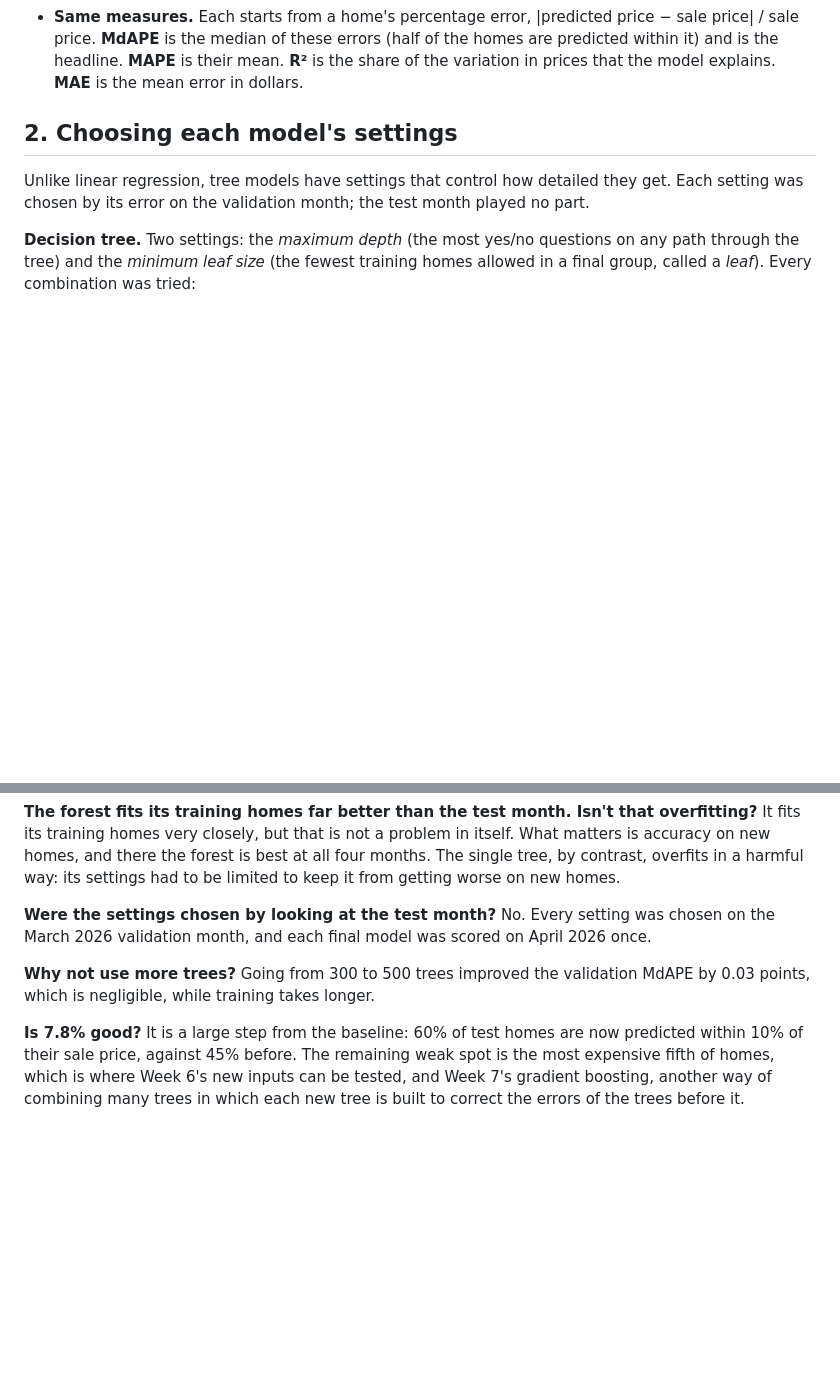
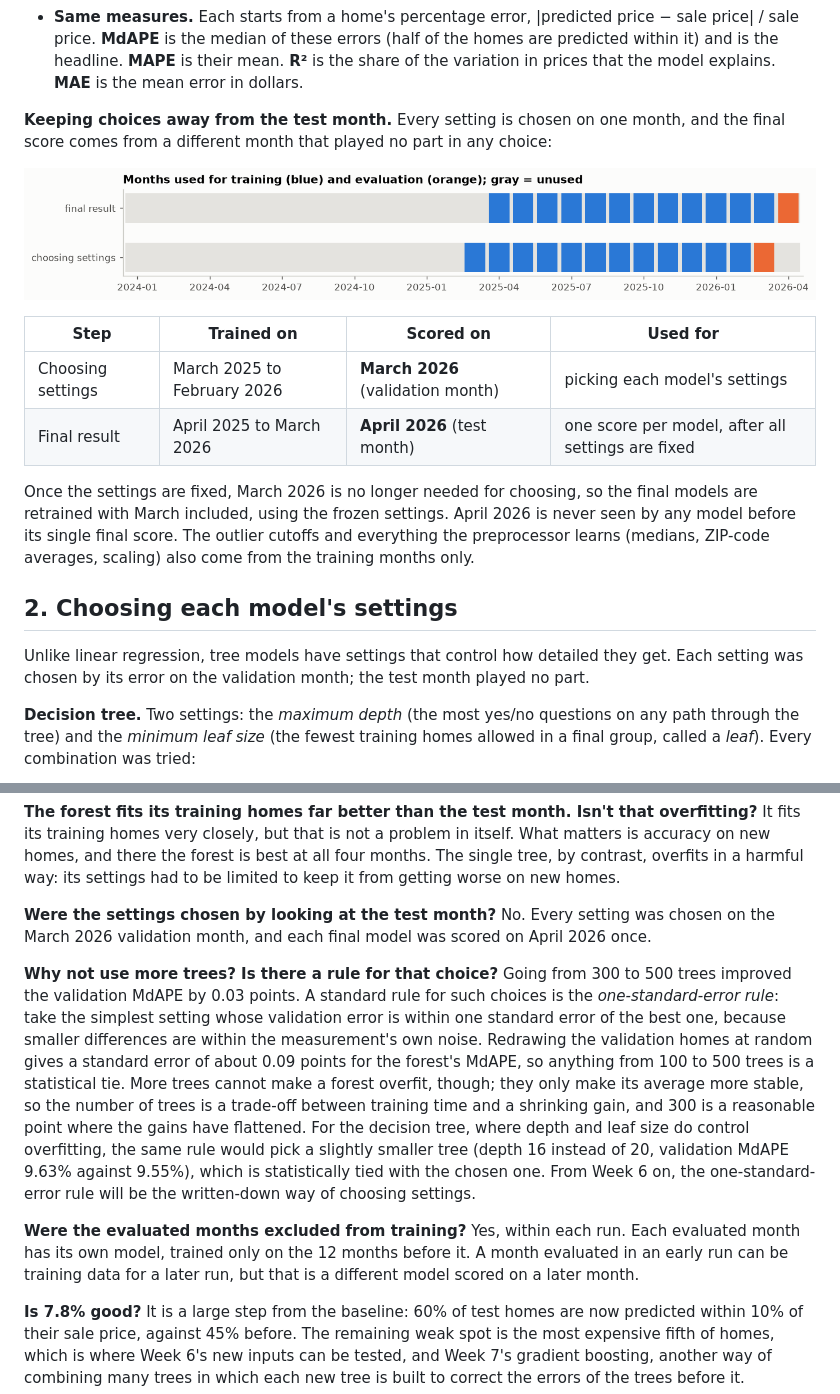
Before and after one commit to orcunTasdemir/IDX-Exchange-Data-Science, a Markdown page: reports/04_meeting_memo.md, 2 parts joined by grey strips. Drawn GitHub-style; blank space fills up the shorter version.

```diff
--- a/reports/04_meeting_memo.md
+++ b/reports/04_meeting_memo.md
@@ -24,6 +24,17 @@ The setup is the same as in Week 4, so the comparison is fair:
 - **Same months:** model settings are chosen by training on March 2025 to February 2026 and scoring the *validation month*, March 2026. The final models are trained on the 12 months April 2025 to March 2026 (128,330 sales) and scored once on the *test month*, April 2026 (12,268 sales).
 - **Same target:** every model predicts the logarithm of the price. In Week 4, this halved the baseline's typical error compared with predicting dollars directly (11.4% against 18.8% on the validation month).
 - **Same measures.** Each starts from a home's percentage error, |predicted price − sale price| / sale price. **MdAPE** is the median of these errors (half of the homes are predicted within it) and is the headline. **MAPE** is their mean. **R²** is the share of the variation in prices that the model explains. **MAE** is the mean error in dollars.
+
+**Keeping choices away from the test month.** Every setting is chosen on one month, and the final score comes from a different month that played no part in any choice:
+
+![Months used for choosing settings and for the final result](figures/02_split_timeline.png)
+
+| Step | Trained on | Scored on | Used for |
+|---|---|---|---|
+| Choosing settings | March 2025 to February 2026 | **March 2026** (validation month) | picking each model's settings |
+| Final result | April 2025 to March 2026 | **April 2026** (test month) | one score per model, after all settings are fixed |
+
+Once the settings are fixed, March 2026 is no longer needed for choosing, so the final models are retrained with March included, using the frozen settings. April 2026 is never seen by any model before its single final score. The outlier cutoffs and everything the preprocessor learns (medians, ZIP-code averages, scaling) also come from the training months only.
 
 ## 2. Choosing each model's settings
 
@@ -155,8 +185,11 @@ It fits its training homes very closely, but that is not a problem in itself. Wh
 **Were the settings chosen by looking at the test month?**
 No. Every setting was chosen on the March 2026 validation month, and each final model was scored on April 2026 once.
 
-**Why not use more trees?**
-Going from 300 to 500 trees improved the validation MdAPE by 0.03 points, which is negligible, while training takes longer.
+**Why not use more trees? Is there a rule for that choice?**
+Going from 300 to 500 trees improved the validation MdAPE by 0.03 points. A standard rule for such choices is the *one-standard-error rule*: take the simplest setting whose validation error is within one standard error of the best one, because smaller differences are within the measurement's own noise. Redrawing the validation homes at random gives a standard error of about 0.09 points for the forest's MdAPE, so anything from 100 to 500 trees is a statistical tie. More trees cannot make a forest overfit, though; they only make its average more stable, so the number of trees is a trade-off between training time and a shrinking gain, and 300 is a reasonable point where the gains have flattened. For the decision tree, where depth and leaf size do control overfitting, the same rule would pick a slightly smaller tree (depth 16 instead of 20, validation MdAPE 9.63% against 9.55%), which is statistically tied with the chosen one. From Week 6 on, the one-standard-error rule will be the written-down way of choosing settings.
+
+**Were the evaluated months excluded from training?**
+Yes, within each run. Each evaluated month has its own model, trained only on the 12 months before it. A month evaluated in an early run can be training data for a later run, but that is a different model scored on a later month.
 
 **Is 7.8% good?**
 It is a large step from the baseline: 60% of test homes are now predicted within 10% of their sale price, against 45% before. The remaining weak spot is the most expensive fifth of homes, which is where Week 6's new inputs can be tested, and Week 7's gradient boosting, another way of combining many trees in which each new tree is built to correct the errors of the trees before it.
```
Also changed, not shown: other parts of reports/04_meeting_memo.md (+19 -0 lines), reports/figures/04_evaluation_timeline.png (added), reports/figures/04_month_roles.png (added), 1 other file.
